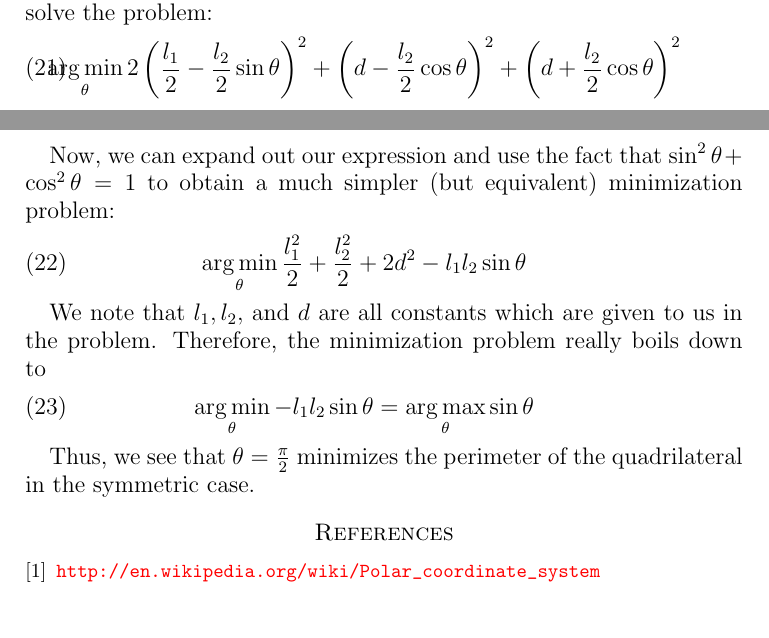
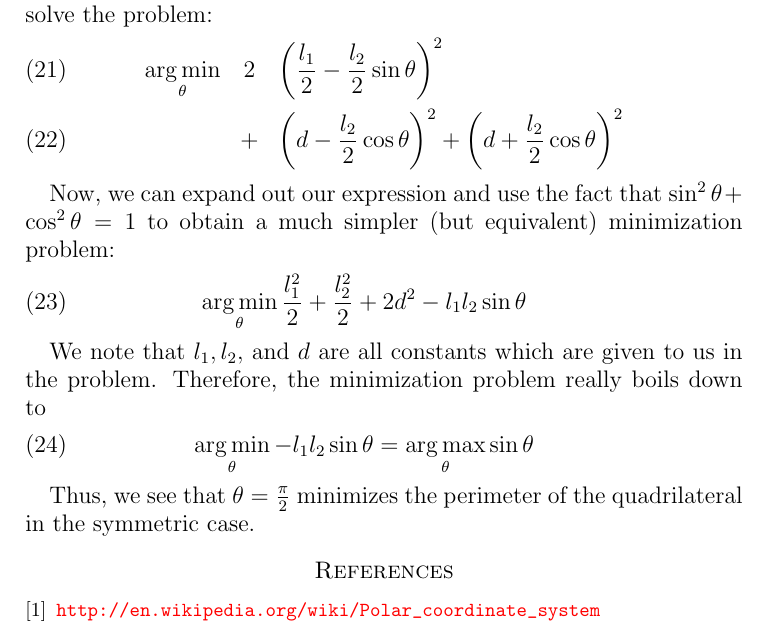
Before and after one commit to jallen01/races, a LaTeX paper (paper.tex): two parts of pages 5 and 6 of 6 before the commit and part of page 6 of 6 after it, the two joined at a grey line, cut so that both start at the same text. Compiled offline with pdfLaTeX.

Commit message:
Formatting of equation.

```diff
--- a/paper.tex
+++ b/paper.tex
@@ -217,7 +217,8 @@ Because this is the case, we see that $k(f(x)) < k(f(y))$ if and only if $f(x) <
 
 Since we've proven this lemma, we can invoke it upon $\min l_3 + l_4$. Since $l_3 = \sqrt{z_3}$ and $l_4 = \sqrt{z_4}$, we can use $k(t) = \sqrt{t}$ and we can write $\min l_3 + l_4 = \min z_3 + z_4$ by using our lemma. Thus, we now want to solve the problem:
 \begin{eqnarray}
-  \argmin_{\theta} 2 \left(\frac{l_1}{2} - \frac{l_2}{2} \sin \theta \right)^2 + \left( d - \frac{l_2}{2} \cos \theta \right)^2 + \left( d + \frac{l_2}{2} \cos \theta \right)^2
+  \argmin_{\theta} &2& \left(\frac{l_1}{2} - \frac{l_2}{2} \sin \theta \right)^2 \\
+  &+& \left( d - \frac{l_2}{2} \cos \theta \right)^2 + \left( d + \frac{l_2}{2} \cos \theta \right)^2
 \end{eqnarray}
 
 Now, we can expand out our expression and use the fact that $\sin^2 \theta + \cos^2 \theta = 1$ to obtain a much simpler (but equivalent) minimization problem:
```
Also changed, not shown: paper.pdf.
